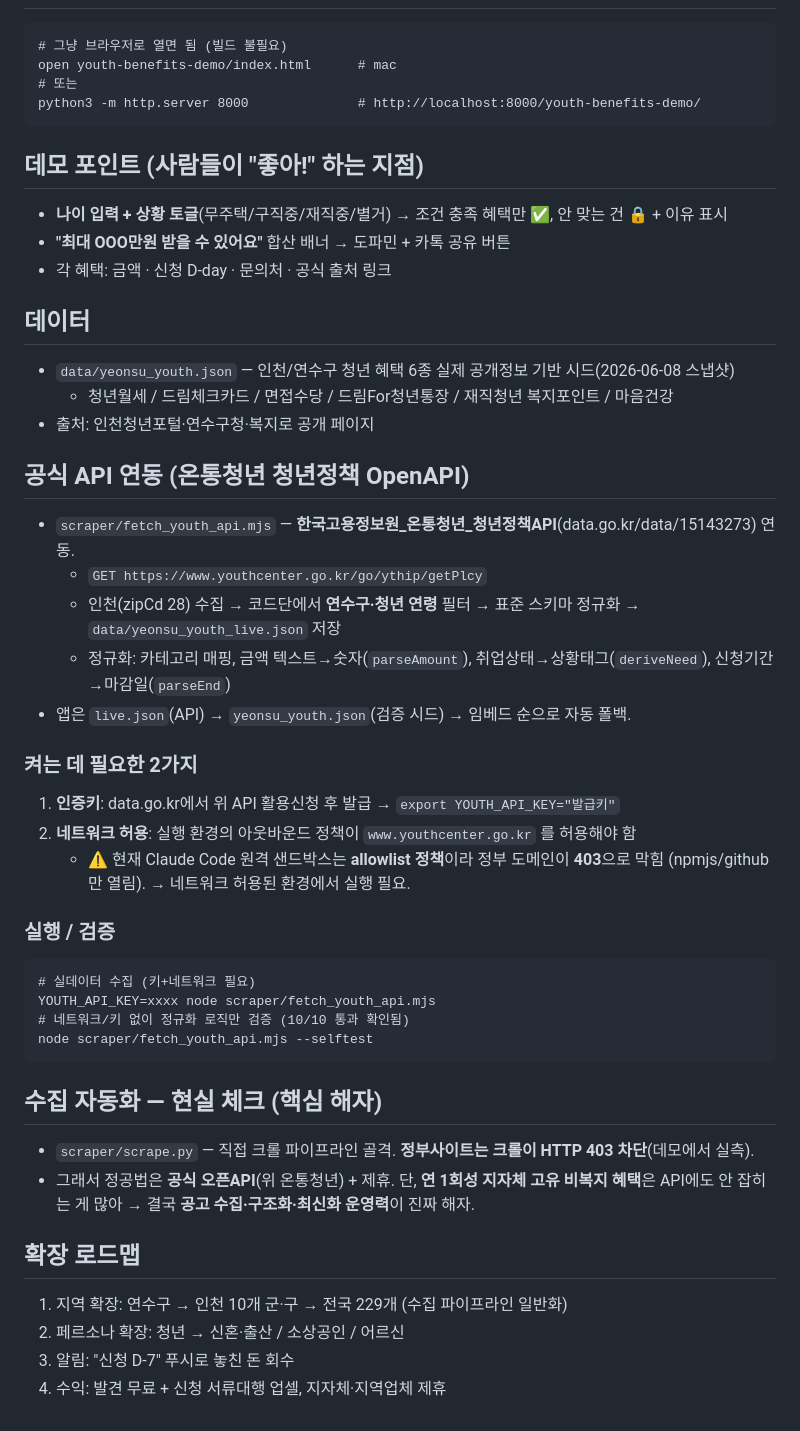
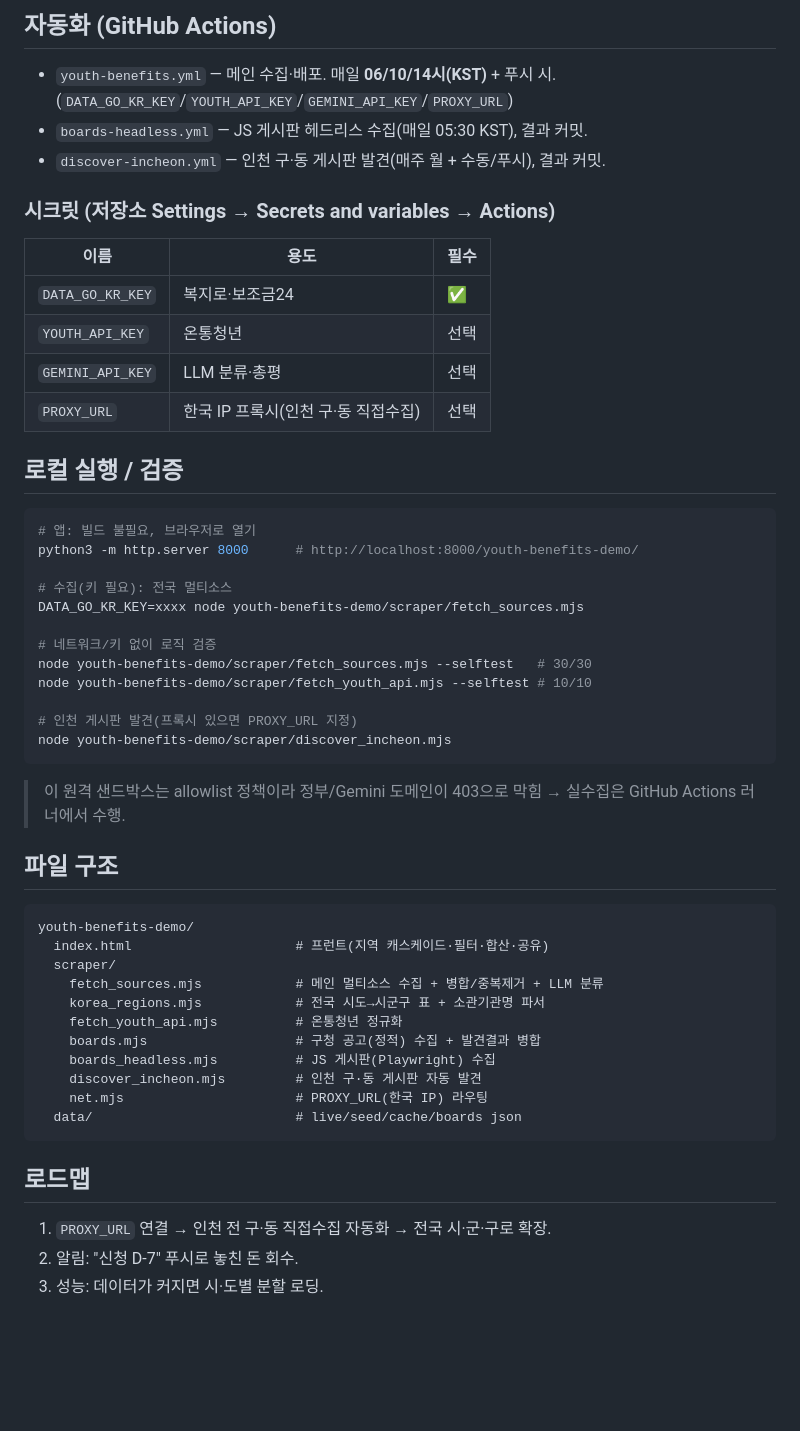
Before and after one commit to ikdd7/usepublicAPI, a Markdown page: youth-benefits-demo/README.md, the part around one of its changes. GitHub-like rendering; blank space fills up the shorter version.

Commit message:
docs: README 전면 갱신(전국 멀티소스·동단위 발견·프록시·자동화)

````diff
--- a/youth-benefits-demo/README.md
+++ b/youth-benefits-demo/README.md
@@ -9,48 +49,49 @@
+## 자동화 (GitHub Actions)
+- `youth-benefits.yml` — 메인 수집·배포. 매일 **06/10/14시(KST)** + 푸시 시. (`DATA_GO_KR_KEY`/`YOUTH_API_KEY`/`GEMINI_API_KEY`/`PROXY_URL`)
+- `boards-headless.yml` — JS 게시판 헤드리스 수집(매일 05:30 KST), 결과 커밋.
+- `discover-incheon.yml` — 인천 구·동 게시판 발견(매주 월 + 수동/푸시), 결과 커밋.
+
+### 시크릿 (저장소 Settings → Secrets and variables → Actions)
+| 이름 | 용도 | 필수 |
+|---|---|---|
+| `DATA_GO_KR_KEY` | 복지로·보조금24 | ✅ |
+| `YOUTH_API_KEY` | 온통청년 | 선택 |
+| `GEMINI_API_KEY` | LLM 분류·총평 | 선택 |
+| `PROXY_URL` | 한국 IP 프록시(인천 구·동 직접수집) | 선택 |
+
+## 로컬 실행 / 검증
+```bash
+# 앱: 빌드 불필요, 브라우저로 열기
+python3 -m http.server 8000      # http://localhost:8000/youth-benefits-demo/
+
+# 수집(키 필요): 전국 멀티소스
+DATA_GO_KR_KEY=xxxx node youth-benefits-demo/scraper/fetch_sources.mjs
+
+# 네트워크/키 없이 로직 검증
+node youth-benefits-demo/scraper/fetch_sources.mjs --selftest   # 30/30
+node youth-benefits-demo/scraper/fetch_youth_api.mjs --selftest # 10/10
+
+# 인천 게시판 발견(프록시 있으면 PROXY_URL 지정)
+node youth-benefits-demo/scraper/discover_incheon.mjs
 ```
-# 그냥 브라우저로 열면 됨 (빌드 불필요)
-open youth-benefits-demo/index.html      # mac
-# 또는
-python3 -m http.server 8000              # http://localhost:8000/youth-benefits-demo/
+> 이 원격 샌드박스는 allowlist 정책이라 정부/Gemini 도메인이 403으로 막힘 → 실수집은 GitHub Actions 러너에서 수행.
+
+## 파일 구조
+```
+youth-benefits-demo/
+  index.html                     # 프런트(지역 캐스케이드·필터·합산·공유)
+  scraper/
+    fetch_sources.mjs            # 메인 멀티소스 수집 + 병합/중복제거 + LLM 분류
+    korea_regions.mjs            # 전국 시도→시군구 표 + 소관기관명 파서
+    fetch_youth_api.mjs          # 온통청년 정규화
+    boards.mjs                   # 구청 공고(정적) 수집 + 발견결과 병합
+    boards_headless.mjs          # JS 게시판(Playwright) 수집
+    discover_incheon.mjs         # 인천 구·동 게시판 자동 발견
+    net.mjs                      # PROXY_URL(한국 IP) 라우팅
+  data/                          # live/seed/cache/boards json
 ```
 
-## 데모 포인트 (사람들이 "좋아!" 하는 지점)
-- **나이 입력 + 상황 토글**(무주택/구직중/재직중/별거) → 조건 충족 혜택만 ✅, 안 맞는 건 🔒 + 이유 표시
-- **"최대 OOO만원 받을 수 있어요"** 합산 배너 → 도파민 + 카톡 공유 버튼
-- 각 혜택: 금액 · 신청 D-day · 문의처 · 공식 출처 링크
-
-## 데이터
-- `data/yeonsu_youth.json` — 인천/연수구 청년 혜택 6종 실제 공개정보 기반 시드(2026-06-08 스냅샷)
-  - 청년월세 / 드림체크카드 / 면접수당 / 드림For청년통장 / 재직청년 복지포인트 / 마음건강
-- 출처: 인천청년포털·연수구청·복지로 공개 페이지
-
-## 공식 API 연동 (온통청년 청년정책 OpenAPI)
-- `scraper/fetch_youth_api.mjs` — **한국고용정보원_온통청년_청년정책API**(data.go.kr/data/15143273) 연동.
-  - `GET https://www.youthcenter.go.kr/go/ythip/getPlcy`
-  - 인천(zipCd 28) 수집 → 코드단에서 **연수구·청년 연령** 필터 → 표준 스키마 정규화 → `data/yeonsu_youth_live.json` 저장
-  - 정규화: 카테고리 매핑, 금액 텍스트→숫자(`parseAmount`), 취업상태→상황태그(`deriveNeed`), 신청기간→마감일(`parseEnd`)
-- 앱은 `live.json`(API) → `yeonsu_youth.json`(검증 시드) → 임베드 순으로 자동 폴백.
-
-### 켜는 데 필요한 2가지
-1. **인증키**: data.go.kr에서 위 API 활용신청 후 발급 → `export YOUTH_API_KEY="발급키"`
-2. **네트워크 허용**: 실행 환경의 아웃바운드 정책이 `www.youthcenter.go.kr` 를 허용해야 함
-   - ⚠️ 현재 Claude Code 원격 샌드박스는 **allowlist 정책**이라 정부 도메인이 **403**으로 막힘
-     (npmjs/github만 열림). → 네트워크 허용된 환경에서 실행 필요.
-
-### 실행 / 검증
-```
-# 실데이터 수집 (키+네트워크 필요)
-YOUTH_API_KEY=xxxx node scraper/fetch_youth_api.mjs
-# 네트워크/키 없이 정규화 로직만 검증 (10/10 통과 확인됨)
-node scraper/fetch_youth_api.mjs --selftest
-```
-
-## 수집 자동화 — 현실 체크 (핵심 해자)
-- `scraper/scrape.py` — 직접 크롤 파이프라인 골격. **정부사이트는 크롤이 HTTP 403 차단**(데모에서 실측).
-- 그래서 정공법은 **공식 오픈API**(위 온통청년) + 제휴. 단, **연 1회성 지자체 고유 비복지 혜택**은
-  API에도 안 잡히는 게 많아 → 결국 **공고 수집·구조화·최신화 운영력**이 진짜 해자.
-
-## 확장 로드맵
-1. 지역 확장: 연수구 → 인천 10개 군·구 → 전국 229개 (수집 파이프라인 일반화)
-2. 페르소나 확장: 청년 → 신혼·출산 / 소상공인 / 어르신
-3. 알림: "신청 D-7" 푸시로 놓친 돈 회수
-4. 수익: 발견 무료 + 신청 서류대행 업셀, 지자체·지역업체 제휴
+## 로드맵
+1. `PROXY_URL` 연결 → 인천 전 구·동 직접수집 자동화 → 전국 시·군·구로 확장.
+2. 알림: "신청 D-7" 푸시로 놓친 돈 회수.
+3. 성능: 데이터가 커지면 시·도별 분할 로딩.
````
Also changed, not shown: other parts of youth-benefits-demo/README.md (+45 -5 lines).
